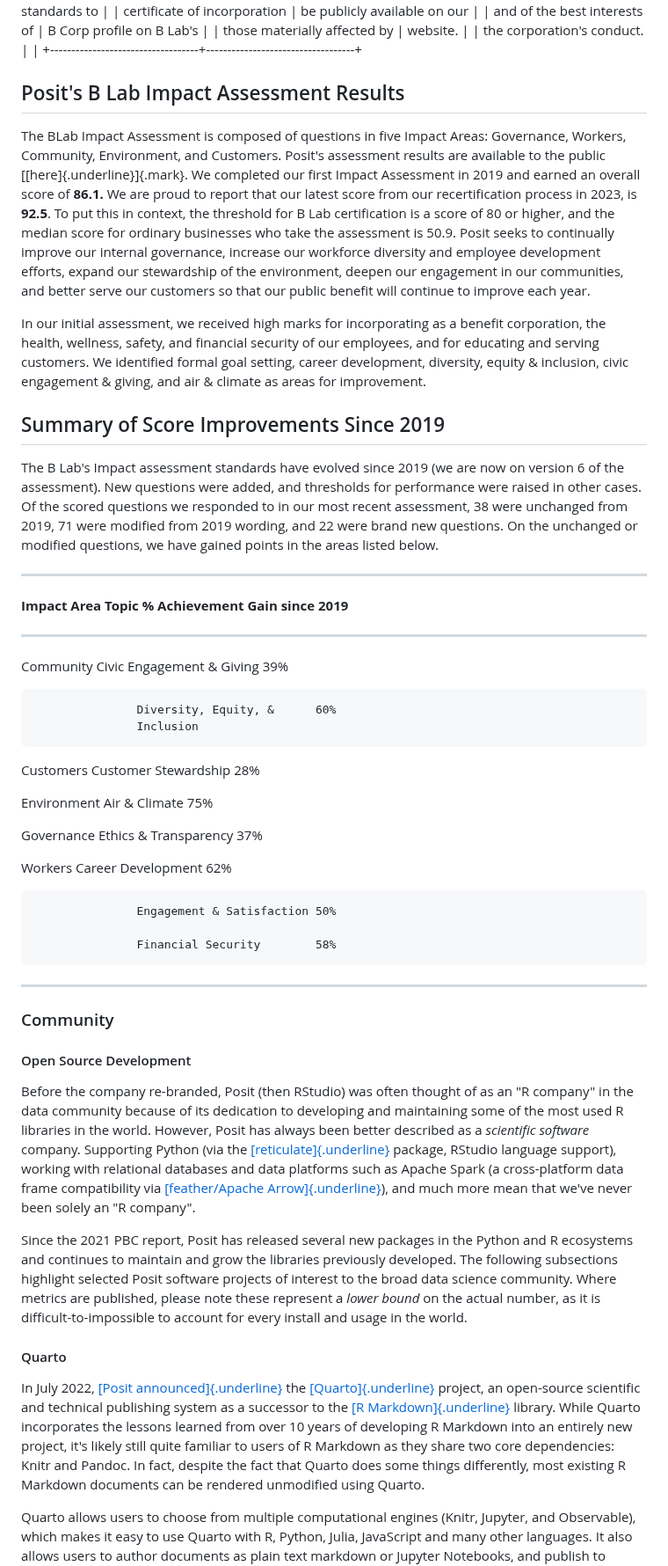
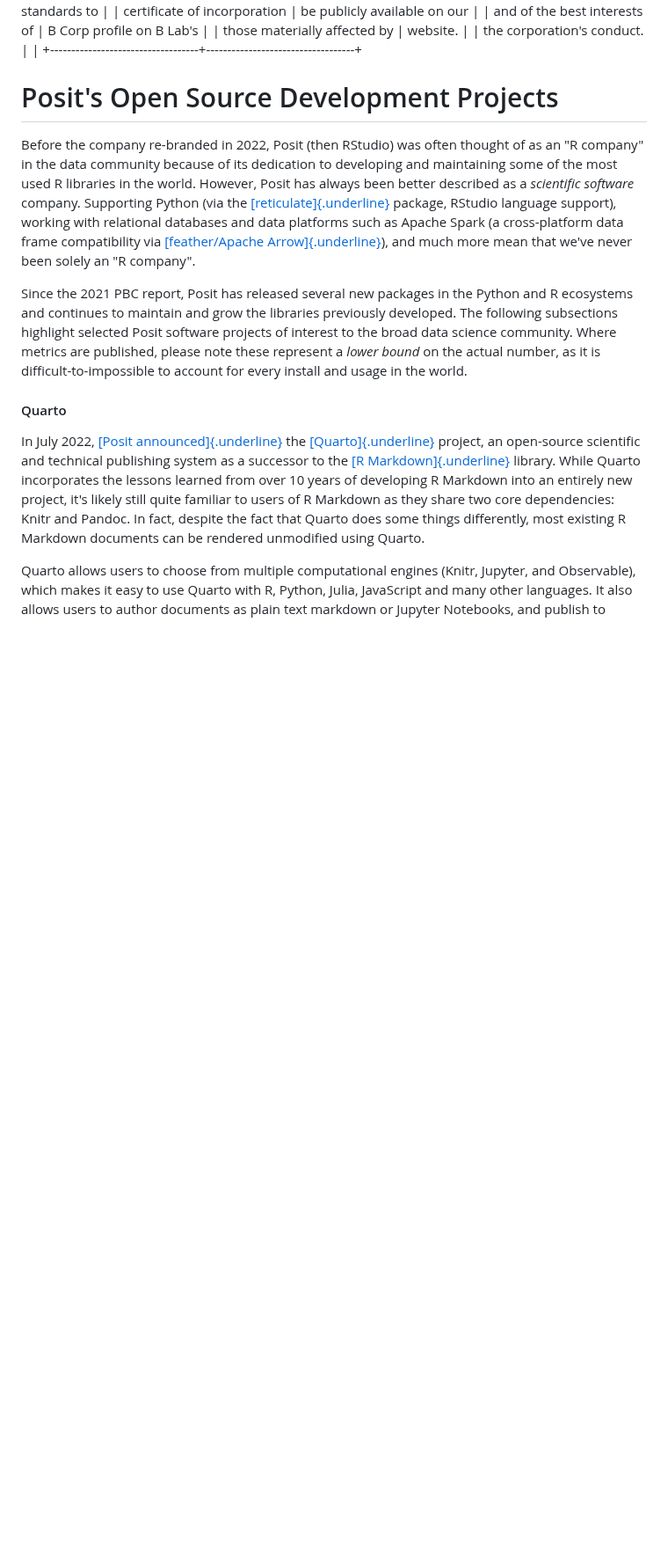
Before and after one commit to posit-dev/bcorp-report, a Markdown page: import/raw-report.md, the part around one of its changes. Shown at 88% size. GitHub-like rendering; blank space fills up the shorter version.

```diff
--- a/import/raw-report.md
+++ b/import/raw-report.md
@@ -176,72 +181,13 @@ research, and technical communication:
 |     the corporation's conduct.    |                                   |
 +-----------------------------------+-----------------------------------+
 
-## Posit\'s B Lab Impact Assessment Results
+# Posit's Open Source Development Projects
 
-The BLab Impact Assessment is composed of questions in five Impact
-Areas: Governance, Workers, Community, Environment, and Customers.
-Posit\'s assessment results are available to the public
-[[here]{.underline}]{.mark}. We completed our first Impact Assessment in
-2019 and earned an overall score of **86.1.** We are proud to report
-that our latest score from our recertification process in 2023, is
-**92.5**. To put this in context, the threshold for B Lab certification
-is a score of 80 or higher, and the median score for ordinary businesses
-who take the assessment is 50.9. Posit seeks to continually improve our
-internal governance, increase our workforce diversity and employee
-development efforts, expand our stewardship of the environment, deepen
-our engagement in our communities, and better serve our customers so
-that our public benefit will continue to improve each year.
-
-In our initial assessment, we received high marks for incorporating as a
-benefit corporation, the health, wellness, safety, and financial
-security of our employees, and for educating and serving customers. We
-identified formal goal setting, career development, diversity, equity &
-inclusion, civic engagement & giving, and air & climate as areas for
-improvement.
-
-## Summary of Score Improvements Since 2019
-
-The B Lab's Impact assessment standards have evolved since 2019 (we are
-now on version 6 of the assessment). New questions were added, and
-thresholds for performance were raised in other cases. Of the scored
-questions we responded to in our most recent assessment, 38 were
-unchanged from 2019, 71 were modified from 2019 wording, and 22 were
-brand new questions. On the unchanged or modified questions, we have
-gained points in the areas listed below.
-
-  -----------------------------------------------------------------------
-  **Impact Area**  **Topic**                 **% Achievement Gain since
-                                             2019**
-  ---------------- ------------------------- ----------------------------
-  Community        Civic Engagement & Giving 39%
-
-                   Diversity, Equity, &      60%
-                   Inclusion
-
-  Customers        Customer Stewardship      28%
-
-  Environment      Air & Climate             75%
-
-  Governance       Ethics & Transparency     37%
-
-  Workers          Career Development        62%
-
-                   Engagement & Satisfaction 50%
-
-                   Financial Security        58%
-  -----------------------------------------------------------------------
-
-###
-
-### Community
-
-#### Open Source Development
-
-Before the company re-branded, Posit (then RStudio) was often thought of
-as an "R company" in the data community because of its dedication to
-developing and maintaining some of the most used R libraries in the
-world. However, Posit has always been better described as a *scientific
-software* company. Supporting Python (via the
+Before the company re-branded in 2022, Posit (then RStudio) was often
+thought of as an "R company" in the data community because of its
+dedication to developing and maintaining some of the most used R
+libraries in the world. However, Posit has always been better described
+as a *scientific software* company. Supporting Python (via the
 [[reticulate]{.underline}](https://github.com/rstudio/reticulate)
 package, RStudio language support), working with relational databases
 and data platforms such as Apache Spark (a cross-platform data frame
@@ -256,8 +202,6 @@ selected Posit software projects of interest to the broad data science
 community. Where metrics are published, please note these represent a
 *lower bound* on the actual number, as it is difficult-to-impossible to
 account for every install and usage in the world.
-
-####
 
 #### Quarto
 
```
Also changed, not shown: other parts of import/raw-report.md (+82 -13 lines).
